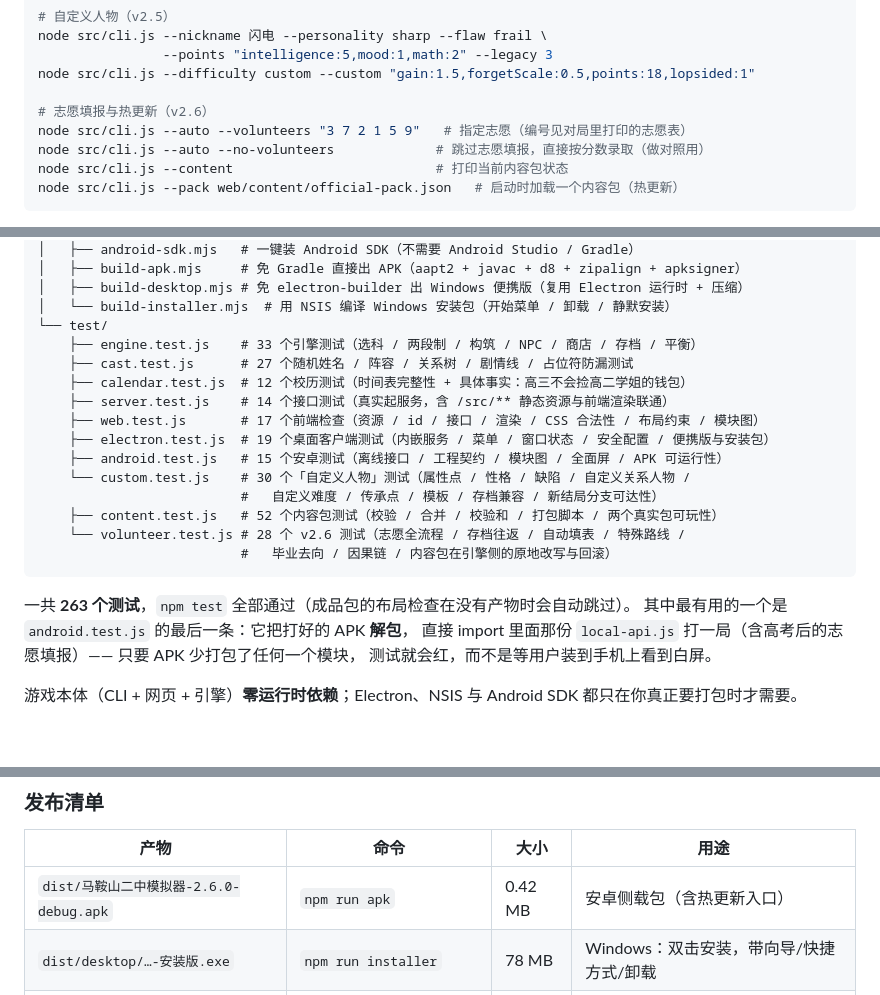
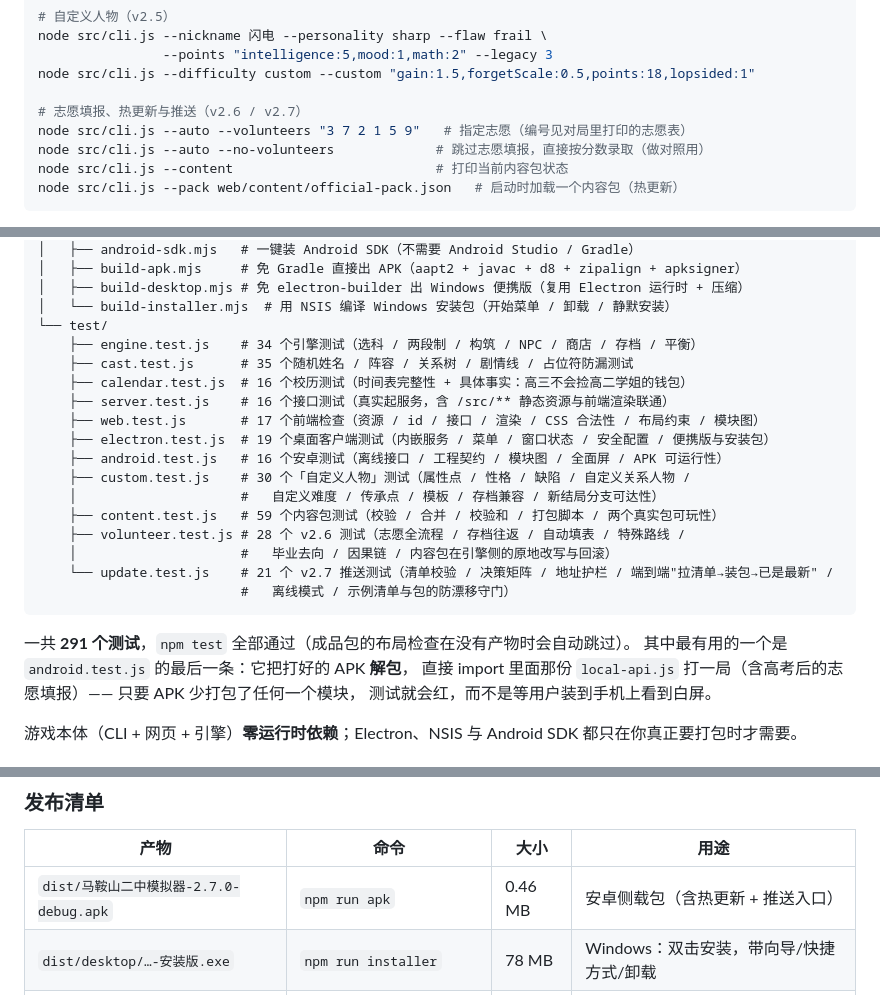
Before and after one commit to Phantom0919/mas-2z-simulator, a Markdown page: README.md, 3 parts joined by grey strips. Rendered like a GitHub page; blank space fills up the shorter version.

Commit message:
docs: 更新日志与测试数量口径修正
- CHANGELOG v2.7.0 段：test/update.test.js 是 21 条（含后补的离线路径测试），补上说明
- README 测试清单：补 update.test.js（21 条），并按实测修正各文件用例数
  （engine 33→34、cast 27→35、calendar 12→16、server 14→16、android 15→16、content 52→59），
  总数 263 → 291；顺手修掉树形结构里 `└──` 后面还接 `├──` 的排版错误
- README 产物表与章节标题同步到 v2.7（APK 名 2.7.0 / 0.46 MB）

````diff
--- a/README.md
+++ b/README.md
@@ -100,7 +100,7 @@ node src/cli.js --nickname 闪电 --personality sharp --flaw frail \
                 --points "intelligence:5,mood:1,math:2" --legacy 3
 node src/cli.js --difficulty custom --custom "gain:1.5,forgetScale:0.5,points:18,lopsided:1"
 
-# 志愿填报与热更新（v2.6）
+# 志愿填报、热更新与推送（v2.6 / v2.7）
 node src/cli.js --auto --volunteers "3 7 2 1 5 9"   # 指定志愿（编号见对局里打印的志愿表）
 node src/cli.js --auto --no-volunteers             # 跳过志愿填报，直接按分数录取（做对照用）
 node src/cli.js --content                          # 打印当前内容包状态
@@ -630,21 +630,23 @@ run_class:    { grade: [1], note: '班干部竞选只在高一' },
 │   ├── build-desktop.mjs # 免 electron-builder 出 Windows 便携版（复用 Electron 运行时 + 压缩）
 │   └── build-installer.mjs  # 用 NSIS 编译 Windows 安装包（开始菜单 / 卸载 / 静默安装）
 └── test/
-    ├── engine.test.js    # 33 个引擎测试（选科 / 两段制 / 构筑 / NPC / 商店 / 存档 / 平衡）
-    ├── cast.test.js      # 27 个随机姓名 / 阵容 / 关系树 / 剧情线 / 占位符防漏测试
-    ├── calendar.test.js  # 12 个校历测试（时间表完整性 + 具体事实：高三不会捡高二学姐的钱包）
-    ├── server.test.js    # 14 个接口测试（真实起服务，含 /src/** 静态资源与前端渲染联通）
+    ├── engine.test.js    # 34 个引擎测试（选科 / 两段制 / 构筑 / NPC / 商店 / 存档 / 平衡）
+    ├── cast.test.js      # 35 个随机姓名 / 阵容 / 关系树 / 剧情线 / 占位符防漏测试
+    ├── calendar.test.js  # 16 个校历测试（时间表完整性 + 具体事实：高三不会捡高二学姐的钱包）
+    ├── server.test.js    # 16 个接口测试（真实起服务，含 /src/** 静态资源与前端渲染联通）
     ├── web.test.js       # 17 个前端检查（资源 / id / 接口 / 渲染 / CSS 合法性 / 布局约束 / 模块图）
     ├── electron.test.js  # 19 个桌面客户端测试（内嵌服务 / 菜单 / 窗口状态 / 安全配置 / 便携版与安装包）
-    ├── android.test.js   # 15 个安卓测试（离线接口 / 工程契约 / 模块图 / 全面屏 / APK 可运行性）
-    └── custom.test.js    # 30 个「自定义人物」测试（属性点 / 性格 / 缺陷 / 自定义关系人物 /
-                          #   自定义难度 / 传承点 / 模板 / 存档兼容 / 新结局分支可达性）
-    ├── content.test.js   # 52 个内容包测试（校验 / 合并 / 校验和 / 打包脚本 / 两个真实包可玩性）
-    └── volunteer.test.js # 28 个 v2.6 测试（志愿全流程 / 存档往返 / 自动填表 / 特殊路线 /
-                          #   毕业去向 / 因果链 / 内容包在引擎侧的原地改写与回滚）
+    ├── android.test.js   # 16 个安卓测试（离线接口 / 工程契约 / 模块图 / 全面屏 / APK 可运行性）
+    ├── custom.test.js    # 30 个「自定义人物」测试（属性点 / 性格 / 缺陷 / 自定义关系人物 /
+    │                     #   自定义难度 / 传承点 / 模板 / 存档兼容 / 新结局分支可达性）
+    ├── content.test.js   # 59 个内容包测试（校验 / 合并 / 校验和 / 打包脚本 / 两个真实包可玩性）
+    ├── volunteer.test.js # 28 个 v2.6 测试（志愿全流程 / 存档往返 / 自动填表 / 特殊路线 /
+    │                     #   毕业去向 / 因果链 / 内容包在引擎侧的原地改写与回滚）
+    └── update.test.js    # 21 个 v2.7 推送测试（清单校验 / 决策矩阵 / 地址护栏 / 端到端"拉清单→装包→已是最新" /
+                          #   离线模式 / 示例清单与包的防漂移守门）
 ```
 
-一共 **263 个测试**，`npm test` 全部通过（成品包的布局检查在没有产物时会自动跳过）。
+一共 **291 个测试**，`npm test` 全部通过（成品包的布局检查在没有产物时会自动跳过）。
 其中最有用的一个是 `android.test.js` 的最后一条：它把打好的 APK **解包**，
 直接 import 里面那份 `local-api.js` 打一局（含高考后的志愿填报）—— 只要 APK 少打包了任何一个模块，
 测试就会红，而不是等用户装到手机上看到白屏。
@@ -691,7 +693,7 @@ index.html?demo=6&preset=olympiad&nickname=闪电&flaw=frail&points=intelligence
 
 | 产物 | 命令 | 大小 | 用途 |
 | --- | --- | --- | --- |
-| `dist/马鞍山二中模拟器-2.6.0-debug.apk` | `npm run apk` | 0.42 MB | 安卓侧载包（含热更新入口） |
+| `dist/马鞍山二中模拟器-2.7.0-debug.apk` | `npm run apk` | 0.46 MB | 安卓侧载包（含热更新 + 推送入口） |
 | `dist/desktop/…-安装版.exe` | `npm run installer` | 78 MB | Windows：双击安装，带向导/快捷方式/卸载 |
 | `dist/desktop/…-win-x64.zip` | `npm run desktop:portable` | 110 MB | Windows：免安装绿色版，解压即玩 |
 
````
Also changed, not shown: other parts of README.md (+1 -1 lines), CHANGELOG.md (+3 -2 lines).
